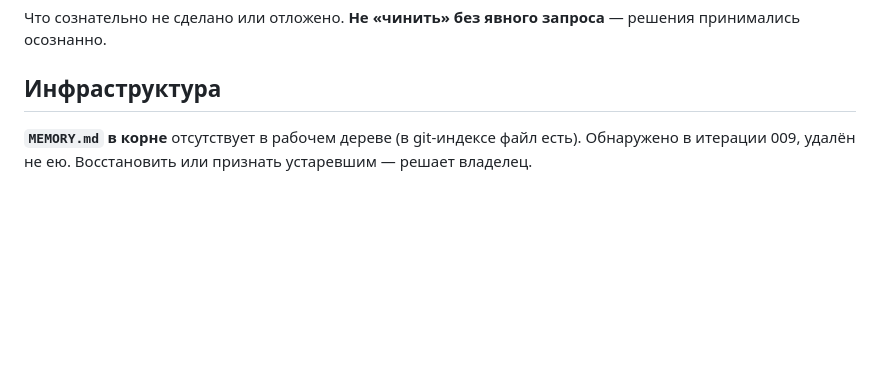
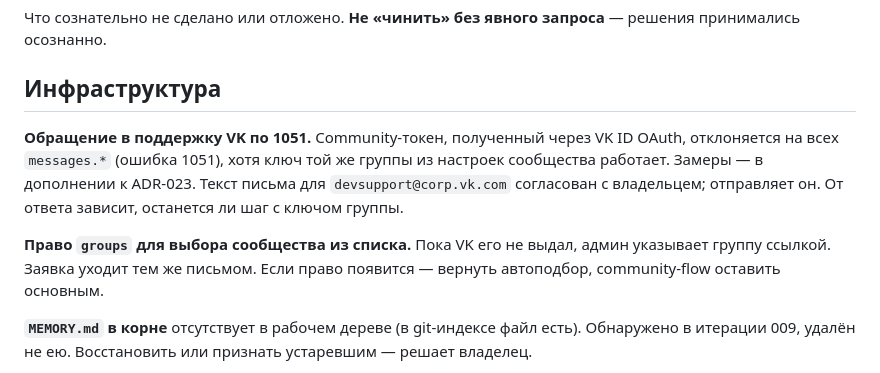
Before and after one commit to john252525/20260918-helpdesk, a Markdown page: docs/memory/BACKLOG.md, the part around the change. Drawn GitHub-style; blank space fills up the shorter version.

```diff
--- a/docs/memory/BACKLOG.md
+++ b/docs/memory/BACKLOG.md
@@ -3,6 +3,10 @@
 Что сознательно не сделано или отложено. **Не «чинить» без явного запроса** — решения принимались осознанно.
 
 ## Инфраструктура
+
+**Обращение в поддержку VK по 1051.** Community-токен, полученный через VK ID OAuth, отклоняется на всех `messages.*` (ошибка 1051), хотя ключ той же группы из настроек сообщества работает. Замеры — в дополнении к ADR-023. Текст письма для `devsupport@corp.vk.com` согласован с владельцем; отправляет он. От ответа зависит, останется ли шаг с ключом группы.
+
+**Право `groups` для выбора сообщества из списка.** Пока VK его не выдал, админ указывает группу ссылкой. Заявка уходит тем же письмом. Если право появится — вернуть автоподбор, community-flow оставить основным.
 
 **`MEMORY.md` в корне** отсутствует в рабочем дереве (в git-индексе файл есть). Обнаружено в итерации 009, удалён не ею. Восстановить или признать устаревшим — решает владелец.
 
```
Also changed, not shown: docs/memory/STATE.md (+11 -4 lines).
